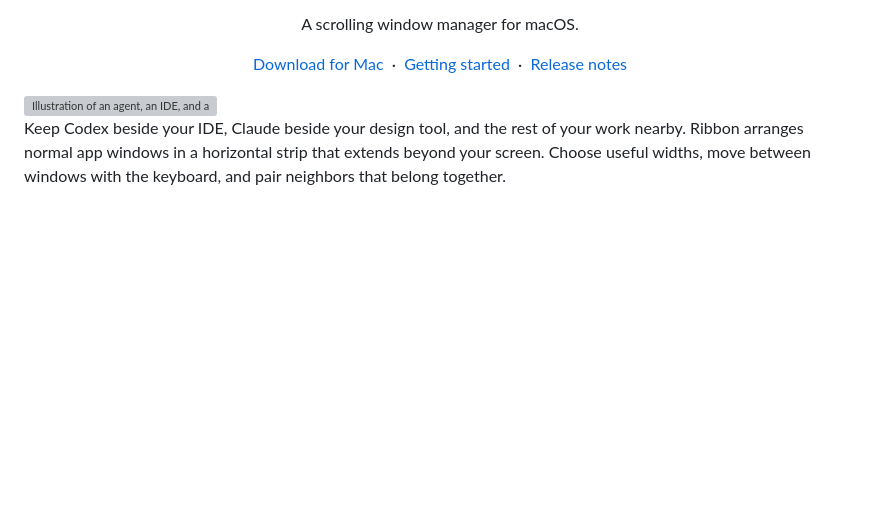
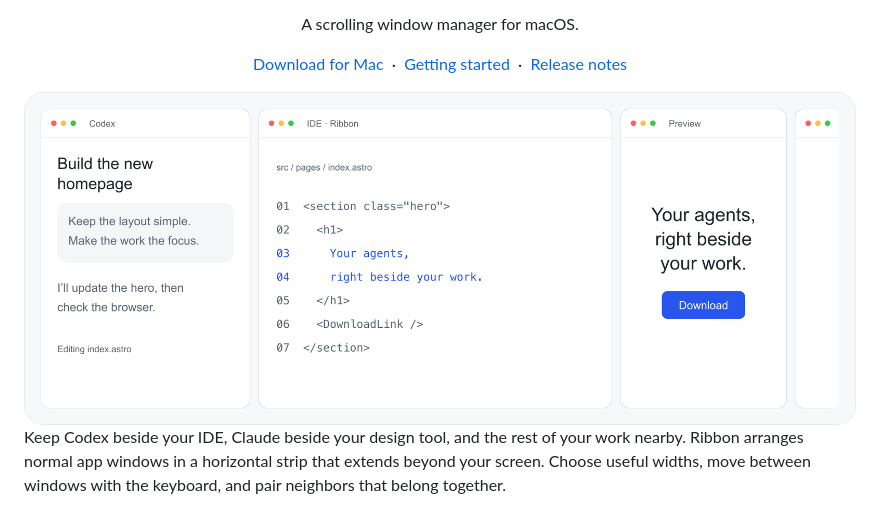
Before and after one commit to BlockchainHB/Ribbon, a Markdown page: README.md, the part around the change. Rendered like a GitHub page; pictures changed too: .github/assets/workspace-agent.png (added); blank space fills up the shorter version; grey boxes are pictures that could not be loaded.

Commit message:
fix(docs): Keep workspace illustration text inside its windows
Problem:
The illustration heading overflowed its window and SVG font inheritance made code render inconsistently across viewers.

Approach:
Wrap the heading, apply the code font directly, preserve indentation, and serve a high-resolution PNG while retaining editable SVG sources.

Impact:
GitHub readers see consistent typography without changing the website layout or app release.

Commit by BlockchainHB

```diff
--- a/README.md
+++ b/README.md
@@ -15,7 +15,7 @@
   <a href="https://github.com/BlockchainHB/Ribbon/releases">Release notes</a>
 </p>
 
-<img src=".github/assets/workspace-agent.svg" width="1152" alt="Illustration of an agent, an IDE, and a browser preview arranged in Ribbon’s scrolling workspace." />
+<img src=".github/assets/workspace-agent.png" width="1152" alt="Illustration of an agent, an IDE, and a browser preview arranged in Ribbon’s scrolling workspace." />
 
 Keep Codex beside your IDE, Claude beside your design tool, and the rest of your work nearby. Ribbon arranges normal app windows in a horizontal strip that extends beyond your screen. Choose useful widths, move between windows with the keyboard, and pair neighbors that belong together.
 
```
Also changed, not shown: 2 other files.
